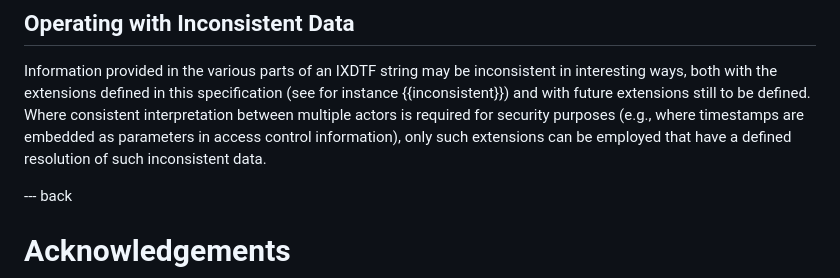
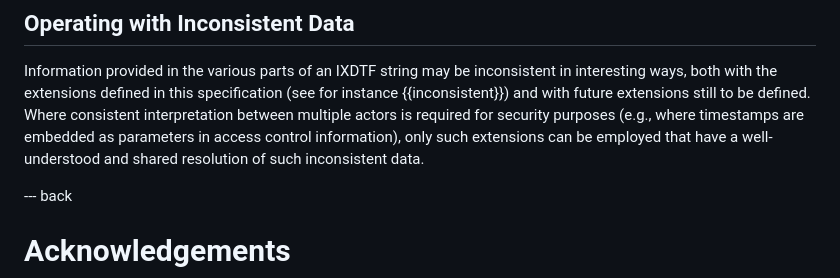
Before and after one commit to ietf-wg-sedate/draft-ietf-sedate-datetime-extended, a Markdown page: draft-ietf-sedate-datetime-extended.md, the part around the change. GitHub-like rendering.

Commit message:
Clarify requirements for resolution of inconsistent information

```diff
--- a/draft-ietf-sedate-datetime-extended.md
+++ b/draft-ietf-sedate-datetime-extended.md
@@ -789,7 +789,8 @@ extensions still to be defined.
 Where consistent interpretation between multiple actors is required
 for security purposes (e.g., where timestamps are embedded as
 parameters in access control information), only such extensions can be
-employed that have a defined resolution of such inconsistent data.
+employed that have a well-understood and shared resolution of such
+inconsistent data.
 
 --- back
 
```
